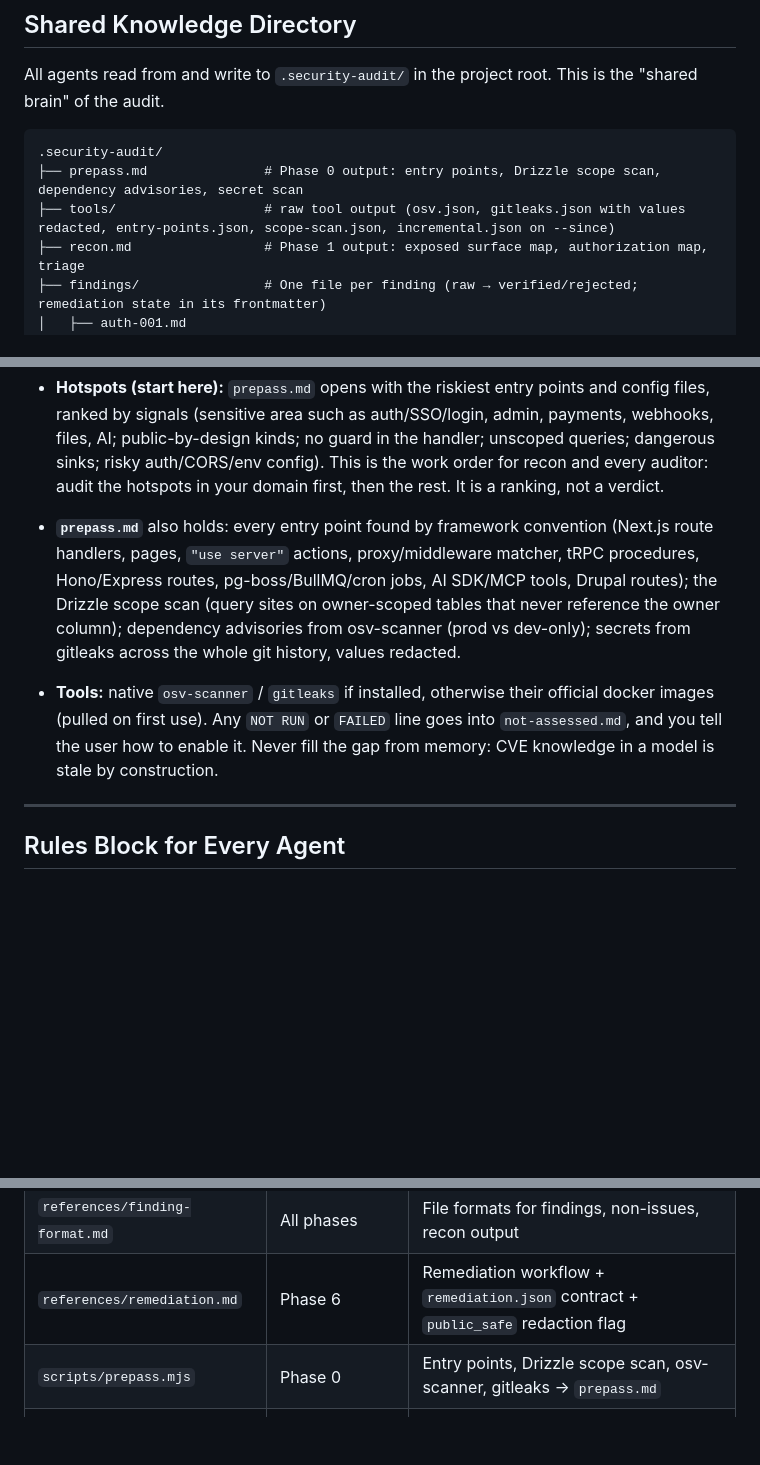
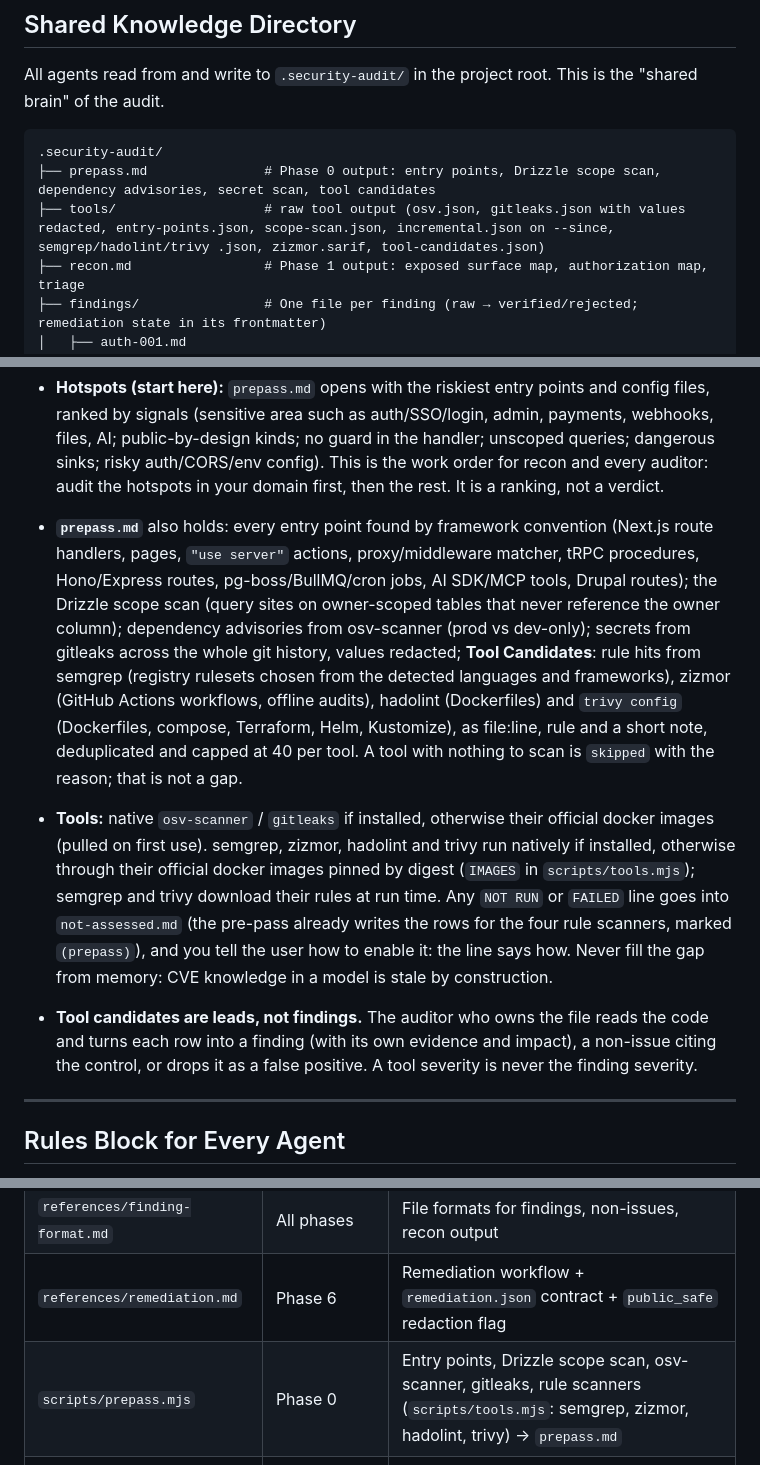
Before and after one commit to bartek-filipiuk/security-audit-skill, a Markdown page: SKILL.md, 3 parts joined by grey strips. Drawn GitHub-style; blank space fills up the shorter version.

````diff
--- a/SKILL.md
+++ b/SKILL.md
@@ -107,8 +107,8 @@ All agents read from and write to `.security-audit/` in the project root. This i
 
 ```
 .security-audit/
-├── prepass.md               # Phase 0 output: entry points, Drizzle scope scan, dependency advisories, secret scan
-├── tools/                   # raw tool output (osv.json, gitleaks.json with values redacted, entry-points.json, scope-scan.json, incremental.json on --since)
+├── prepass.md               # Phase 0 output: entry points, Drizzle scope scan, dependency advisories, secret scan, tool candidates
+├── tools/                   # raw tool output (osv.json, gitleaks.json with values redacted, entry-points.json, scope-scan.json, incremental.json on --since, semgrep/hadolint/trivy .json, zizmor.sarif, tool-candidates.json)
 ├── recon.md                 # Phase 1 output: exposed surface map, authorization map, triage
 ├── findings/                # One file per finding (raw → verified/rejected; remediation state in its frontmatter)
 │   ├── auth-001.md
@@ -153,8 +153,9 @@ node "$SKILL_DIR/scripts/prepass.mjs" --new-run   # add: --scope <targets> for a
 - **Live progress (optional):** if the directory `~/.claude/skills/audit-live` exists, tell the user once, right after the pre-pass: "Live progress: the Audit pane opens by itself in a wide terminal; in a narrow one type /audit-live." If it does not exist, say nothing about it.
 - **Tracked warning:** tell the user that earlier audit files (naming unfixed weaknesses) are in git history and whether the remote is public. Offer `git rm -r --cached .security-audit` plus a commit. Do not run it without their consent.
 - **Hotspots (start here):** `prepass.md` opens with the riskiest entry points and config files, ranked by signals (sensitive area such as auth/SSO/login, admin, payments, webhooks, files, AI; public-by-design kinds; no guard in the handler; unscoped queries; dangerous sinks; risky auth/CORS/env config). This is the work order for recon and every auditor: audit the hotspots in your domain first, then the rest. It is a ranking, not a verdict.
-- **`prepass.md`** also holds: every entry point found by framework convention (Next.js route handlers, pages, `"use server"` actions, proxy/middleware matcher, tRPC procedures, Hono/Express routes, pg-boss/BullMQ/cron jobs, AI SDK/MCP tools, Drupal routes); the Drizzle scope scan (query sites on owner-scoped tables that never reference the owner column); dependency advisories from osv-scanner (prod vs dev-only); secrets from gitleaks across the whole git history, values redacted.
-- **Tools:** native `osv-scanner` / `gitleaks` if installed, otherwise their official docker images (pulled on first use). Any `NOT RUN` or `FAILED` line goes into `not-assessed.md`, and you tell the user how to enable it. Never fill the gap from memory: CVE knowledge in a model is stale by construction.
+- **`prepass.md`** also holds: every entry point found by framework convention (Next.js route handlers, pages, `"use server"` actions, proxy/middleware matcher, tRPC procedures, Hono/Express routes, pg-boss/BullMQ/cron jobs, AI SDK/MCP tools, Drupal routes); the Drizzle scope scan (query sites on owner-scoped tables that never reference the owner column); dependency advisories from osv-scanner (prod vs dev-only); secrets from gitleaks across the whole git history, values redacted; **Tool Candidates**: rule hits from semgrep (registry rulesets chosen from the detected languages and frameworks), zizmor (GitHub Actions workflows, offline audits), hadolint (Dockerfiles) and `trivy config` (Dockerfiles, compose, Terraform, Helm, Kustomize), as file:line, rule and a short note, deduplicated and capped at 40 per tool. A tool with nothing to scan is `skipped` with the reason; that is not a gap.
+- **Tools:** native `osv-scanner` / `gitleaks` if installed, otherwise their official docker images (pulled on first use). semgrep, zizmor, hadolint and trivy run natively if installed, otherwise through their official docker images pinned by digest (`IMAGES` in `scripts/tools.mjs`); semgrep and trivy download their rules at run time. Any `NOT RUN` or `FAILED` line goes into `not-assessed.md` (the pre-pass already writes the rows for the four rule scanners, marked `(prepass)`), and you tell the user how to enable it: the line says how. Never fill the gap from memory: CVE knowledge in a model is stale by construction.
+- **Tool candidates are leads, not findings.** The auditor who owns the file reads the code and turns each row into a finding (with its own evidence and impact), a non-issue citing the control, or drops it as a false positive. A tool severity is never the finding severity.
 
 ---
 
@@ -389,7 +390,7 @@ This methodology is stack-agnostic. Phase 1 discovers the stack; Phase 2 adapts.
 | `references/stack-patterns.md` | Phase 2 dispatch | Language/framework-specific grep patterns |
 | `references/finding-format.md` | All phases | File formats for findings, non-issues, recon output |
 | `references/remediation.md` | Phase 6 | Remediation workflow + `remediation.json` contract + `public_safe` redaction flag |
-| `scripts/prepass.mjs` | Phase 0 | Entry points, Drizzle scope scan, osv-scanner, gitleaks → `prepass.md` |
+| `scripts/prepass.mjs` | Phase 0 | Entry points, Drizzle scope scan, osv-scanner, gitleaks, rule scanners (`scripts/tools.mjs`: semgrep, zizmor, hadolint, trivy) → `prepass.md` |
 | `scripts/audit-state.mjs` | After Phases 2, 3, 6 and 5.5 | Validates finding frontmatter; `--write` generates `remediation.json` |
 | `scripts/report-html.mjs` | End of Phase 5 / after Phase 6 | Renders `report.html` (to fix / verified safe / not assessed) from the finding files |
 | `scripts/briefs.mjs` | Phase 2 dispatch | One brief per auditor: its checklist sections + stack patterns for the repo's languages |
````
Also changed, not shown: README.md (+9 -3 lines), agents/category-auditor.md (+1 -1 lines).
